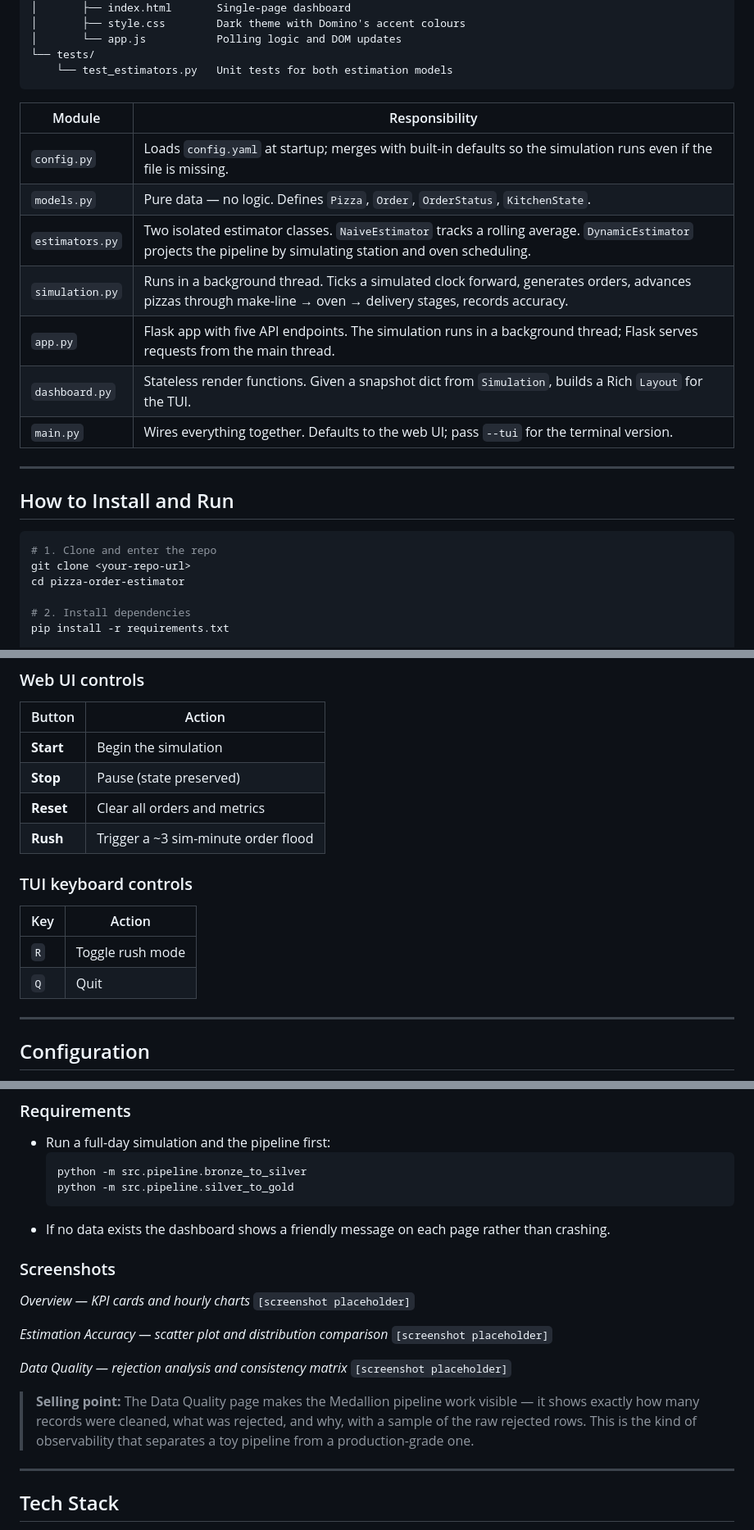
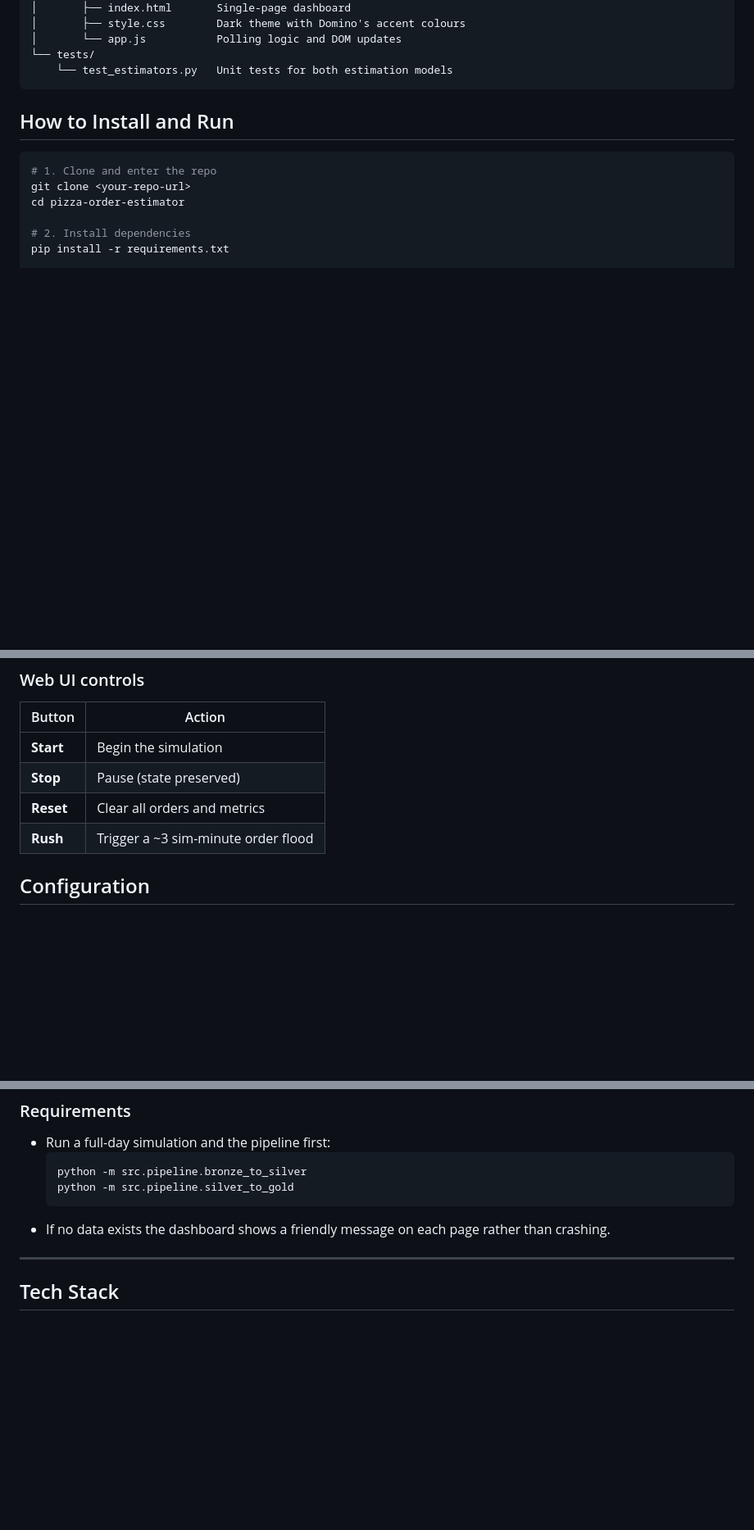
Before and after one commit to TheRealMule17/Pizza-Order-Estimator, a Markdown page: README.md, 3 parts joined by grey strips. Shown at 82% size. GitHub-like rendering; blank space fills up the shorter version.

````diff
--- a/README.md
+++ b/README.md
@@ -33,18 +30,6 @@ pizza-order-estimator/
 └── tests/
     └── test_estimators.py   Unit tests for both estimation models
 ```
-
-| Module | Responsibility |
-|---|---|
-| `config.py` | Loads `config.yaml` at startup; merges with built-in defaults so the simulation runs even if the file is missing. |
-| `models.py` | Pure data — no logic. Defines `Pizza`, `Order`, `OrderStatus`, `KitchenState`. |
-| `estimators.py` | Two isolated estimator classes. `NaiveEstimator` tracks a rolling average. `DynamicEstimator` projects the pipeline by simulating station and oven scheduling. |
-| `simulation.py` | Runs in a background thread. Ticks a simulated clock forward, generates orders, advances pizzas through make-line → oven → delivery stages, records accuracy. |
-| `app.py` | Flask app with five API endpoints. The simulation runs in a background thread; Flask serves requests from the main thread. |
-| `dashboard.py` | Stateless render functions. Given a snapshot dict from `Simulation`, builds a Rich `Layout` for the TUI. |
-| `main.py` | Wires everything together. Defaults to the web UI; pass `--tui` for the terminal version. |
-
----
 
 ## How to Install and Run
 
@@ -73,14 +58,6 @@ python -m src.main --tui
 | **Reset** | Clear all orders and metrics |
 | **Rush** | Trigger a ~3 sim-minute order flood |
 
-### TUI keyboard controls
-
-| Key | Action |
-|-----|--------|
-| `R` | Toggle rush mode |
-| `Q` | Quit |
-
----
 
 ## Configuration
 
@@ -377,19 +341,6 @@ streamlit run src/dashboard/app.py
   ```
 - If no data exists the dashboard shows a friendly message on each page rather than crashing.
 
-### Screenshots
-
-*Overview — KPI cards and hourly charts*
-`[screenshot placeholder]`
-
-*Estimation Accuracy — scatter plot and distribution comparison*
-`[screenshot placeholder]`
-
-*Data Quality — rejection analysis and consistency matrix*
-`[screenshot placeholder]`
-
-> **Selling point:** The Data Quality page makes the Medallion pipeline work visible — it shows exactly how many records were cleaned, what was rejected, and why, with a sample of the raw rejected rows. This is the kind of observability that separates a toy pipeline from a production-grade one.
-
 ---
 
 ## Tech Stack
````
Also changed, not shown: other parts of README.md (+7 -23 lines).
